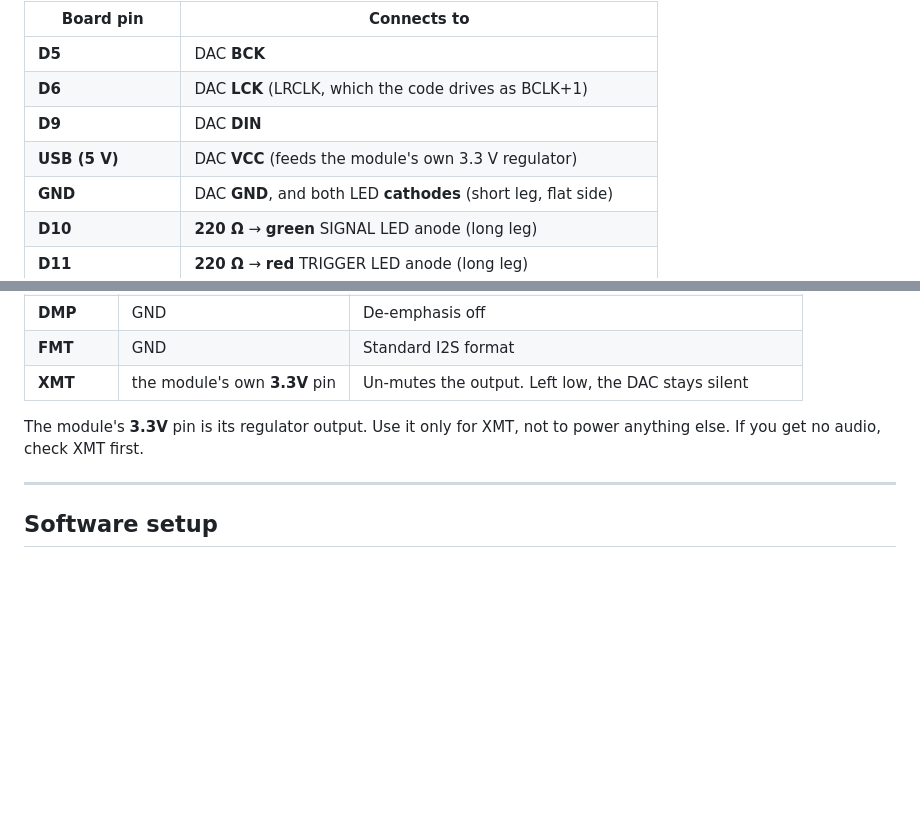
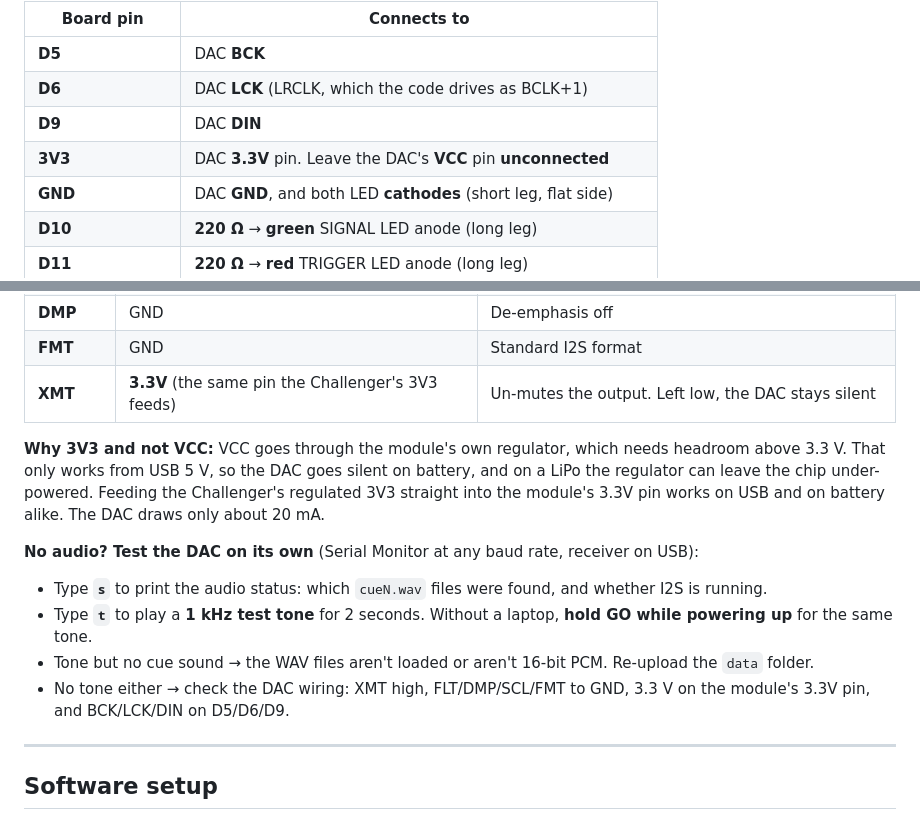
Before and after one commit to RobH-WKGS/wireless-prop-trigger, a Markdown page: README.md, 2 parts joined by grey strips. Rendered like a GitHub page; blank space fills up the shorter version.

Commit message:
Receiver audio: power DAC from 3V3, add test tone and status
The MCU-5102's VCC regulator needs USB 5 V, so the DAC was silent or
under-powered on battery. Feed the Challenger's 3V3 into the module's
3.3V pin and leave VCC unconnected. Firmware: I2S starts even with no
WAV files; Serial 's' prints audio status, 't' plays a 2 s 1 kHz test
tone (or hold GO at power-up). Schematic and README updated.

Co-Authored-By: Claude Opus 5.5 <noreply@anthropic.com>
Claude-Session: https://claude.ai/code/session_01HzwnzX2aJoiBGHMYVSww5y

```diff
--- a/README.md
+++ b/README.md
@@ -99,7 +99,7 @@ Skip the divider if you like: set `BATT_PIN` to `-1` in `prop_tx.ino`. The recei
 | **D5** | DAC **BCK** |
 | **D6** | DAC **LCK** (LRCLK, which the code drives as BCLK+1) |
 | **D9** | DAC **DIN** |
-| **USB (5 V)** | DAC **VCC** (feeds the module's own 3.3 V regulator) |
+| **3V3** | DAC **3.3V** pin. Leave the DAC's **VCC** pin **unconnected** |
 | **GND** | DAC **GND**, and both LED **cathodes** (short leg, flat side) |
 | **D10** | **220 Ω** → **green** SIGNAL LED anode (long leg) |
 | **D11** | **220 Ω** → **red** TRIGGER LED anode (long leg) |
@@ -131,9 +131,15 @@ Both LEDs light for half a second at power-up as a lamp test. Both blinking toge
 | **FLT** | GND | Normal-latency filter |
 | **DMP** | GND | De-emphasis off |
 | **FMT** | GND | Standard I2S format |
-| **XMT** | the module's own **3.3V** pin | Un-mutes the output. Left low, the DAC stays silent |
+| **XMT** | **3.3V** (the same pin the Challenger's 3V3 feeds) | Un-mutes the output. Left low, the DAC stays silent |
 
-The module's **3.3V** pin is its regulator output. Use it only for XMT, not to power anything else. If you get no audio, check XMT first.
+**Why 3V3 and not VCC:** VCC goes through the module's own regulator, which needs headroom above 3.3 V. That only works from USB 5 V, so the DAC goes silent on battery, and on a LiPo the regulator can leave the chip under-powered. Feeding the Challenger's regulated 3V3 straight into the module's 3.3V pin works on USB and on battery alike. The DAC draws only about 20 mA.
+
+**No audio? Test the DAC on its own** (Serial Monitor at any baud rate, receiver on USB):
+- Type **`s`** to print the audio status: which `cueN.wav` files were found, and whether I2S is running.
+- Type **`t`** to play a **1 kHz test tone** for 2 seconds. Without a laptop, **hold GO while powering up** for the same tone.
+- Tone but no cue sound → the WAV files aren't loaded or aren't 16-bit PCM. Re-upload the `data` folder.
+- No tone either → check the DAC wiring: XMT high, FLT/DMP/SCL/FMT to GND, 3.3 V on the module's 3.3V pin, and BCK/LCK/DIN on D5/D6/D9.
 
 ---
 
```
Also changed, not shown: docs/prop_rx_schematic.png, 3 other files.
